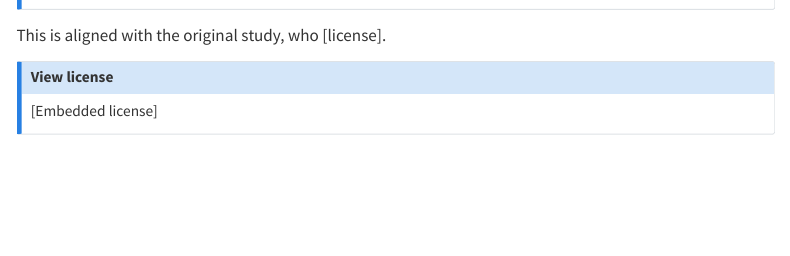
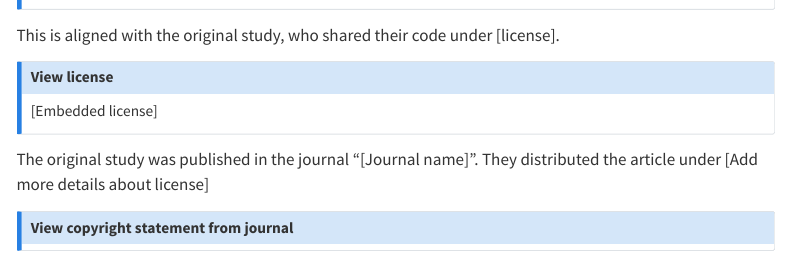
Before and after one commit to pythonhealthdatascience/stars_reproduction_template, a Quarto document (quarto_site/license.qmd): the page in a window 1100 px wide, from 180 px down. Rendered offline with R 4.5, knitr and Pandoc in place of Quarto, with nearby package versions; menus at the side of the page are left out.

Commit message:
Add info on article license

```diff
--- a/quarto_site/license.qmd
+++ b/quarto_site/license.qmd
@@ -1,5 +1,6 @@
 ---
 title: "Open Source License"
+bibliography: ../quarto_site/references.bib
 ---
 
 <!-- TODO: Update with appropriate license -->
@@ -14,7 +15,7 @@ This repository is licensed under the [license].
 :::
 
 <!-- TODO: Update with appropriate license -->
-This is aligned with the original study, who [license].
+This is aligned with the original study, who shared their code under [license].
 
 ::: {.callout-note appearance="minimal" collapse=true}
 
@@ -24,3 +25,14 @@ This is aligned with the original study, who [license].
 [Embedded license]
 
 :::
+
+<!-- TODO: Add info about the article license -->
+The original study was published in the journal "[Journal name]". They distributed the article under [Add more details about license]
+
+::: {.callout-note appearance="minimal" collapse=true}
+
+## View copyright statement from journal
+
+<!-- TODO: Add copyright statement -->
+
+:::
```
